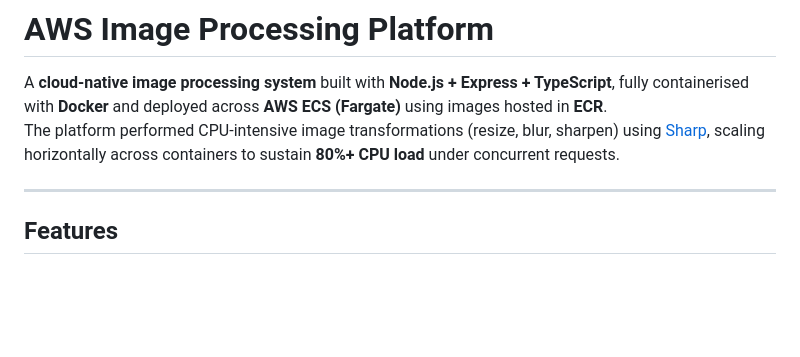
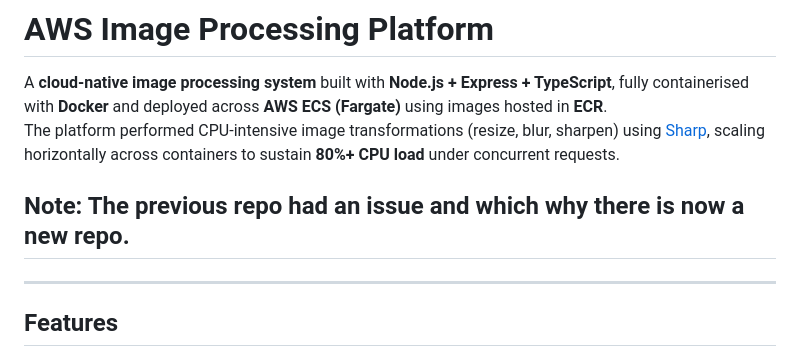
Before and after one commit to Sanda223/imgproc-api, a Markdown page: README.md, the part around the change. Rendered like a GitHub page; blank space fills up the shorter version.

Commit message:
Add note about new repository due to previous issues
Added a note about the creation of a new repository due to an issue with the previous one.

```diff
--- a/README.md
+++ b/README.md
@@ -2,6 +2,8 @@
 
 A **cloud-native image processing system** built with **Node.js + Express + TypeScript**, fully containerised with **Docker** and deployed across **AWS ECS (Fargate)** using images hosted in **ECR**.
 The platform performed CPU-intensive image transformations (resize, blur, sharpen) using [Sharp](https://sharp.pixelplumbing.com/), scaling horizontally across containers to sustain **80%+ CPU load** under concurrent requests.
+
+## Note: The previous repo had an issue and which why there is now a new repo.
 
 ---
 
```
